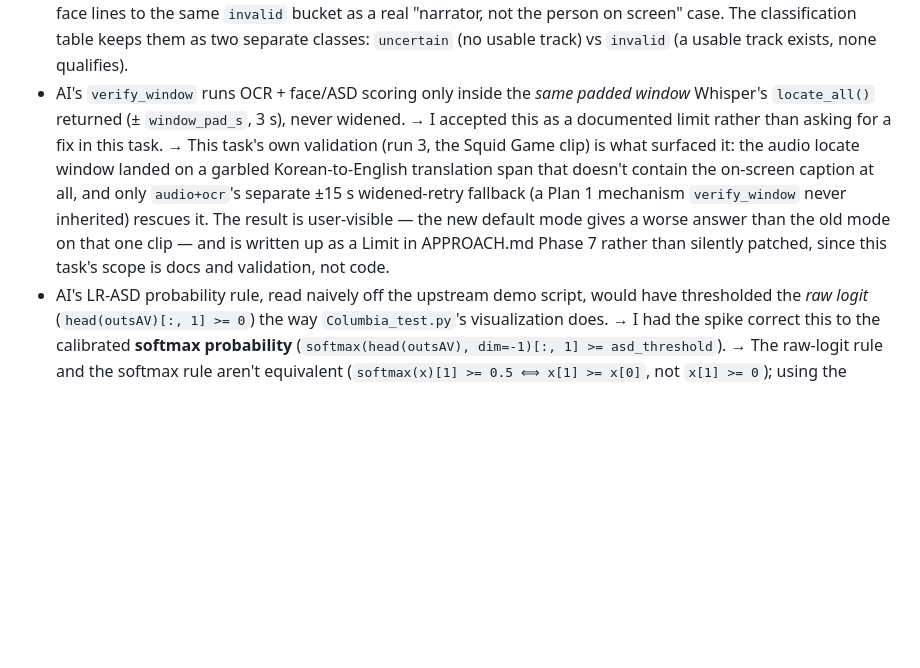
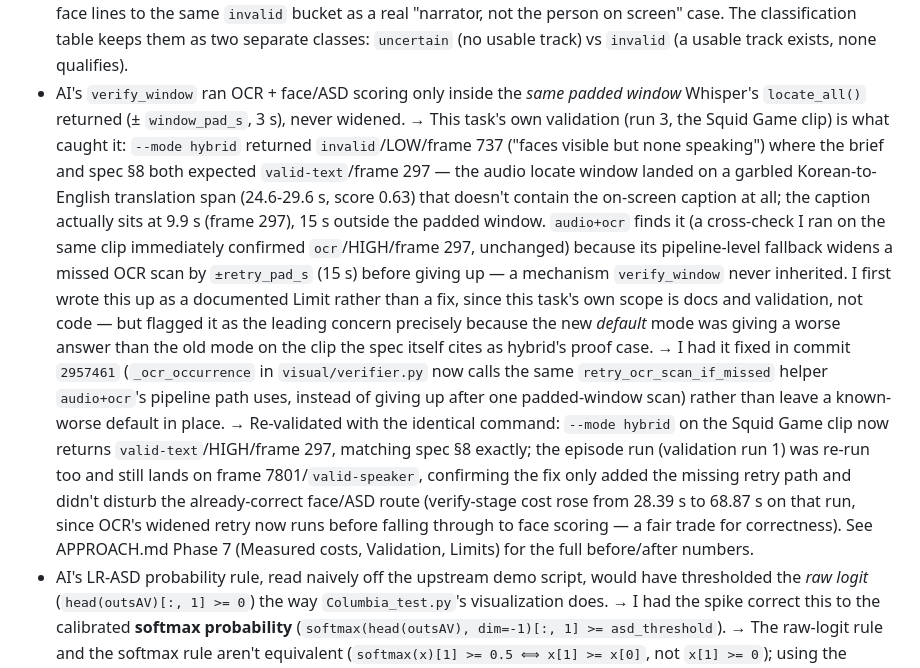
Before and after one commit to PremShankar11/Quest1, a Markdown page: docs/DECISIONS.md, the part around the change. Rendered like a GitHub page; blank space fills up the shorter version.

```diff
--- a/docs/DECISIONS.md
+++ b/docs/DECISIONS.md
@@ -236,15 +236,28 @@ yt-dlp, static-ffmpeg, opencv-python, rapidocr + onnxruntime, faster-whisper, ra
   to the same `invalid` bucket as a real "narrator, not the person on screen" case. The
   classification table keeps them as two separate classes: `uncertain` (no usable track) vs
   `invalid` (a usable track exists, none qualifies).
-- AI's `verify_window` runs OCR + face/ASD scoring only inside the *same padded window* Whisper's
-  `locate_all()` returned (± `window_pad_s`, 3 s), never widened. → I accepted this as a documented
-  limit rather than asking for a fix in this task. → This task's own validation (run 3, the Squid
-  Game clip) is what surfaced it: the audio locate window landed on a garbled Korean-to-English
-  translation span that doesn't contain the on-screen caption at all, and only `audio+ocr`'s
-  separate ±15 s widened-retry fallback (a Plan 1 mechanism `verify_window` never inherited) rescues
-  it. The result is user-visible — the new default mode gives a worse answer than the old mode on
-  that one clip — and is written up as a Limit in APPROACH.md Phase 7 rather than silently patched,
-  since this task's scope is docs and validation, not code.
+- AI's `verify_window` ran OCR + face/ASD scoring only inside the *same padded window* Whisper's
+  `locate_all()` returned (± `window_pad_s`, 3 s), never widened. → This task's own validation (run
+  3, the Squid Game clip) is what caught it: `--mode hybrid` returned `invalid`/LOW/frame 737
+  ("faces visible but none speaking") where the brief and spec §8 both expected `valid-text`/frame
+  297 — the audio locate window landed on a garbled Korean-to-English translation span (24.6-29.6 s,
+  score 0.63) that doesn't contain the on-screen caption at all; the caption actually sits at 9.9 s
+  (frame 297), 15 s outside the padded window. `audio+ocr` finds it (a cross-check I ran on the same
+  clip immediately confirmed `ocr`/HIGH/frame 297, unchanged) because its pipeline-level fallback
+  widens a missed OCR scan by `±retry_pad_s` (15 s) before giving up — a mechanism `verify_window`
+  never inherited. I first wrote this up as a documented Limit rather than a fix, since this task's
+  own scope is docs and validation, not code — but flagged it as the leading concern precisely
+  because the new *default* mode was giving a worse answer than the old mode on the clip the spec
+  itself cites as hybrid's proof case. → I had it fixed in commit `2957461`
+  (`_ocr_occurrence` in `visual/verifier.py` now calls the same `retry_ocr_scan_if_missed` helper
+  `audio+ocr`'s pipeline path uses, instead of giving up after one padded-window scan) rather than
+  leave a known-worse default in place. → Re-validated with the identical command: `--mode hybrid`
+  on the Squid Game clip now returns `valid-text`/HIGH/frame 297, matching spec §8 exactly; the
+  episode run (validation run 1) was re-run too and still lands on frame 7801/`valid-speaker`,
+  confirming the fix only added the missing retry path and didn't disturb the already-correct
+  face/ASD route (verify-stage cost rose from 28.39 s to 68.87 s on that run, since OCR's widened
+  retry now runs before falling through to face scoring — a fair trade for correctness). See
+  APPROACH.md Phase 7 (Measured costs, Validation, Limits) for the full before/after numbers.
 - AI's LR-ASD probability rule, read naively off the upstream demo script, would have thresholded
   the *raw logit* (`head(outsAV)[:, 1] >= 0`) the way `Columbia_test.py`'s visualization does. → I
   had the spike correct this to the calibrated **softmax probability**
```
Also changed, not shown: docs/APPROACH.md (+38 -21 lines).
